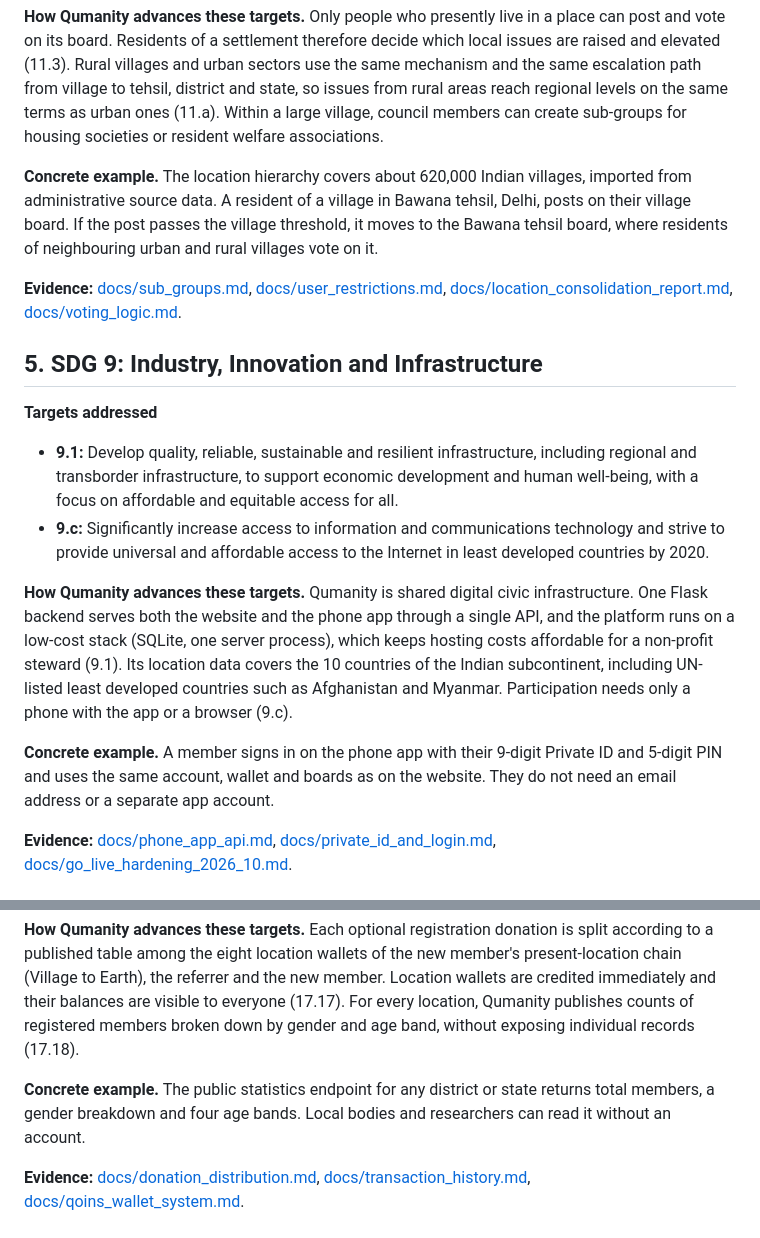
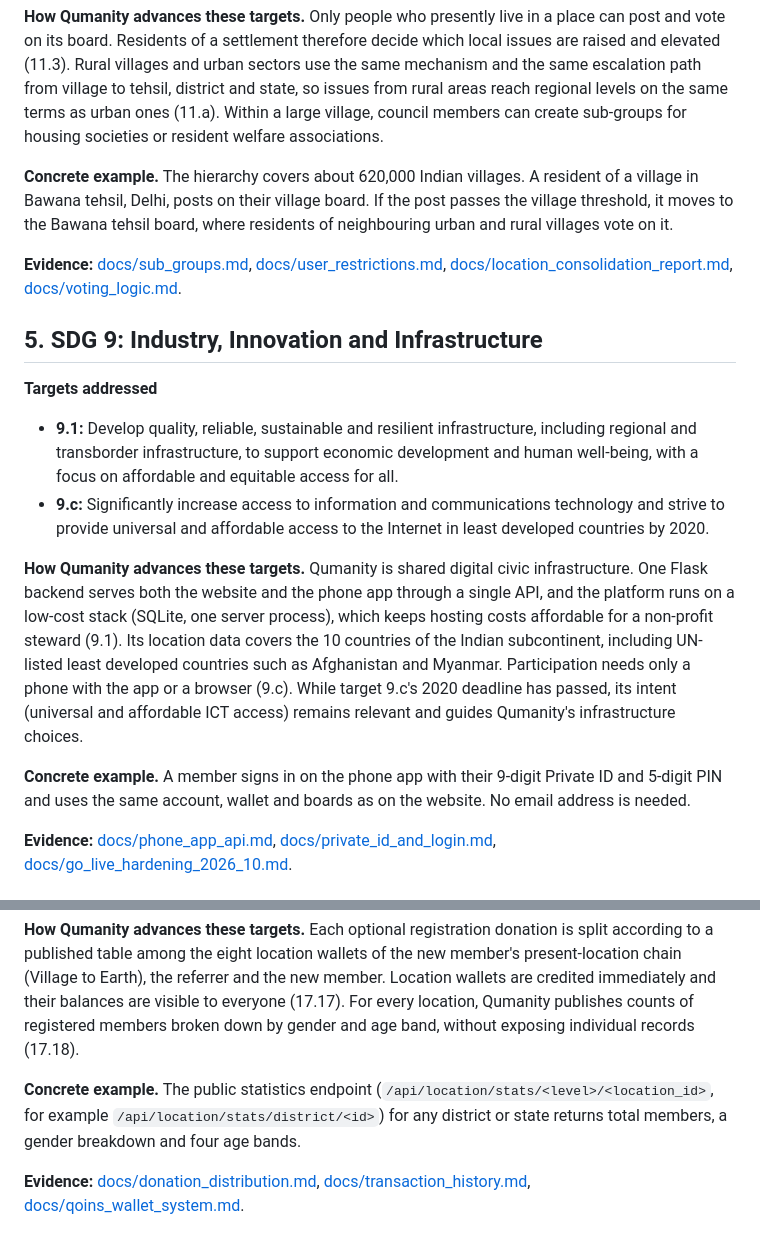
Before and after one commit to sitaram-box/qumanity-web, a Markdown page: docs/dpg_evidence/01_sdg_relevance.md, 2 parts joined by grey strips. GitHub-like rendering.

Commit message:
docs(dpg): apply review edits to SDG relevance
Co-Authored-By: Claude Opus 5.5 (1M context) <noreply@anthropic.com>
Claude-Session: https://claude.ai/code/session_01NVFVtoRDtTppQrQi8LiGE2

```diff
--- a/docs/dpg_evidence/01_sdg_relevance.md
+++ b/docs/dpg_evidence/01_sdg_relevance.md
@@ -59,7 +59,7 @@ The five goals below are those suggested in the brief, and the review kept all f
 
 **How Qumanity advances these targets.** Only people who presently live in a place can post and vote on its board. Residents of a settlement therefore decide which local issues are raised and elevated (11.3). Rural villages and urban sectors use the same mechanism and the same escalation path from village to tehsil, district and state, so issues from rural areas reach regional levels on the same terms as urban ones (11.a). Within a large village, council members can create sub-groups for housing societies or resident welfare associations.
 
-**Concrete example.** The location hierarchy covers about 620,000 Indian villages, imported from administrative source data. A resident of a village in Bawana tehsil, Delhi, posts on their village board. If the post passes the village threshold, it moves to the Bawana tehsil board, where residents of neighbouring urban and rural villages vote on it.
+**Concrete example.** The hierarchy covers about 620,000 Indian villages. A resident of a village in Bawana tehsil, Delhi, posts on their village board. If the post passes the village threshold, it moves to the Bawana tehsil board, where residents of neighbouring urban and rural villages vote on it.
 
 **Evidence:** [docs/sub_groups.md](../sub_groups.md), [docs/user_restrictions.md](../user_restrictions.md), [docs/location_consolidation_report.md](../location_consolidation_report.md), [docs/voting_logic.md](../voting_logic.md).
 
@@ -70,9 +70,9 @@ The five goals below are those suggested in the brief, and the review kept all f
 - **9.1:** Develop quality, reliable, sustainable and resilient infrastructure, including regional and transborder infrastructure, to support economic development and human well-being, with a focus on affordable and equitable access for all.
 - **9.c:** Significantly increase access to information and communications technology and strive to provide universal and affordable access to the Internet in least developed countries by 2020.
 
-**How Qumanity advances these targets.** Qumanity is shared digital civic infrastructure. One Flask backend serves both the website and the phone app through a single API, and the platform runs on a low-cost stack (SQLite, one server process), which keeps hosting costs affordable for a non-profit steward (9.1). Its location data covers the 10 countries of the Indian subcontinent, including UN-listed least developed countries such as Afghanistan and Myanmar. Participation needs only a phone with the app or a browser (9.c).
+**How Qumanity advances these targets.** Qumanity is shared digital civic infrastructure. One Flask backend serves both the website and the phone app through a single API, and the platform runs on a low-cost stack (SQLite, one server process), which keeps hosting costs affordable for a non-profit steward (9.1). Its location data covers the 10 countries of the Indian subcontinent, including UN-listed least developed countries such as Afghanistan and Myanmar. Participation needs only a phone with the app or a browser (9.c). While target 9.c's 2020 deadline has passed, its intent (universal and affordable ICT access) remains relevant and guides Qumanity's infrastructure choices.
 
-**Concrete example.** A member signs in on the phone app with their 9-digit Private ID and 5-digit PIN and uses the same account, wallet and boards as on the website. They do not need an email address or a separate app account.
+**Concrete example.** A member signs in on the phone app with their 9-digit Private ID and 5-digit PIN and uses the same account, wallet and boards as on the website. No email address is needed.
 
 **Evidence:** [docs/phone_app_api.md](../phone_app_api.md), [docs/private_id_and_login.md](../private_id_and_login.md), [docs/go_live_hardening_2026_10.md](../go_live_hardening_2026_10.md).
 
@@ -85,7 +85,7 @@ The five goals below are those suggested in the brief, and the review kept all f
 
 **How Qumanity advances these targets.** Each optional registration donation is split according to a published table among the eight location wallets of the new member's present-location chain (Village to Earth), the referrer and the new member. Location wallets are credited immediately and their balances are visible to everyone (17.17). For every location, Qumanity publishes counts of registered members broken down by gender and age band, without exposing individual records (17.18).
 
-**Concrete example.** The public statistics endpoint for any district or state returns total members, a gender breakdown and four age bands. Local bodies and researchers can read it without an account.
+**Concrete example.** The public statistics endpoint (`/api/location/stats/<level>/<location_id>`, for example `/api/location/stats/district/<id>`) for any district or state returns total members, a gender breakdown and four age bands.
 
 **Evidence:** [docs/donation_distribution.md](../donation_distribution.md), [docs/transaction_history.md](../transaction_history.md), [docs/qoins_wallet_system.md](../qoins_wallet_system.md).
 
```
